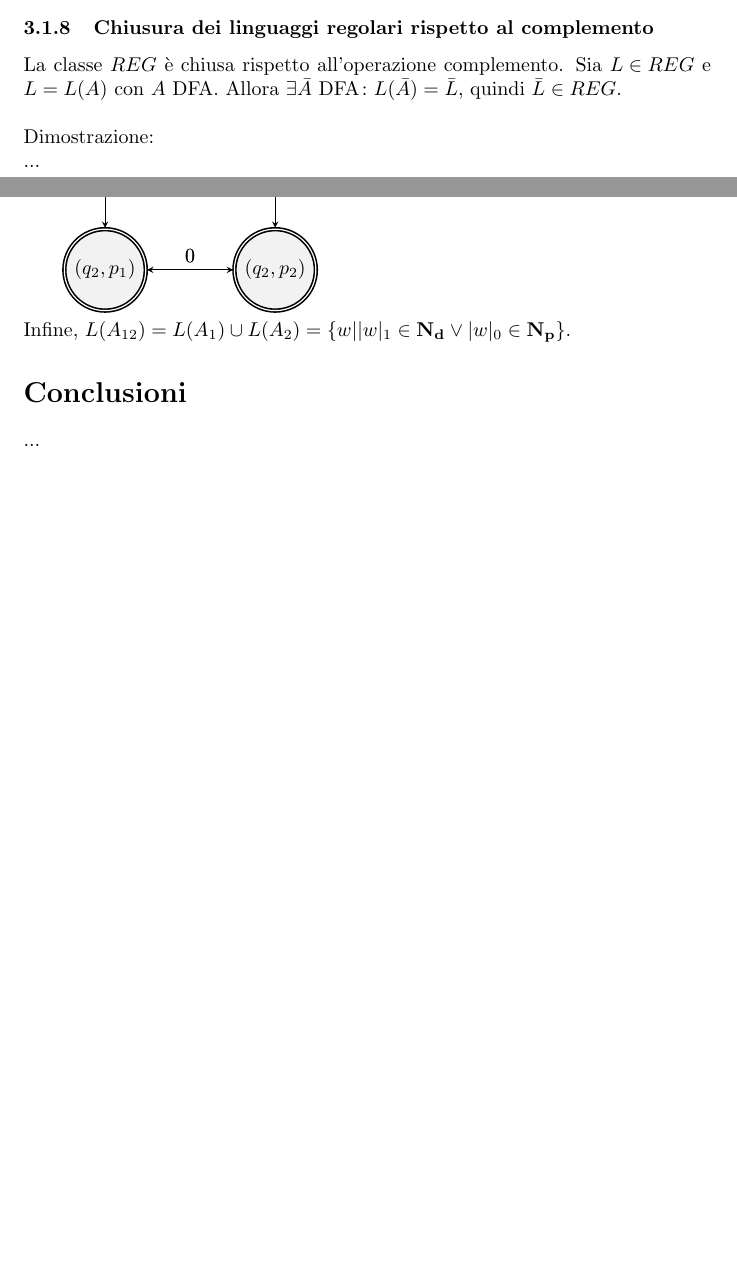
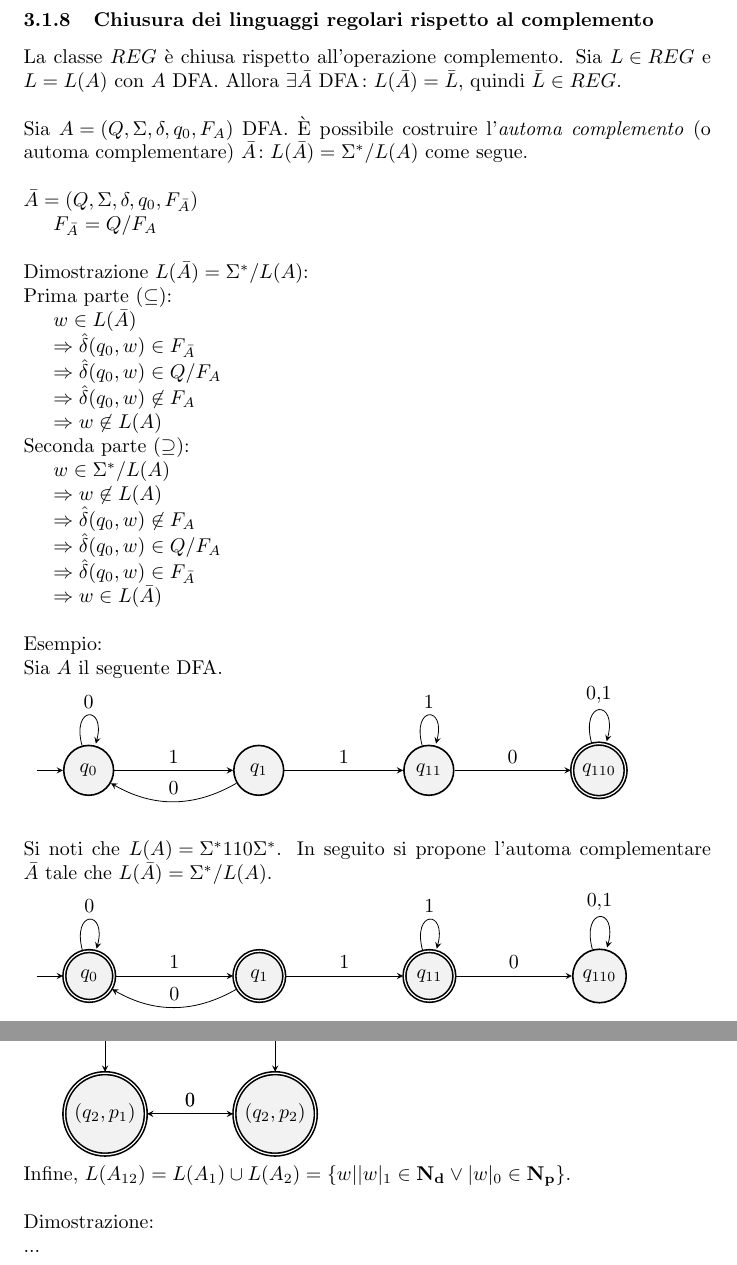
Before and after one commit to umbertoloria/uni-languages, a LaTeX document (main.tex): two parts of pages 15 and 16 of 16 before the commit and two parts of pages 16 and 17 of 18 after it, joined at a grey line, cut so that both start at the same text, the shorter picture padded with empty space. Compiled offline with pdfLaTeX.

Commit message:
Completata chiusura dei linguaggi regolari rispetto al complemento

```diff
--- a/main.tex
+++ b/main.tex
@@ -840,9 +841,83 @@ La classe \mbox{$ REG $} è chiusa rispetto all'operazione complemento. Sia \mbo
 \mbox{$ \bar{L} \in REG $}.
 \\
 \\
-Dimostrazione:
+Sia \mbox{$ A = (Q, \Sigma, \delta, q_0, F_A) $} DFA. È possibile costruire l'\textit{automa complemento}
+(o automa complementare) \mbox{$ \bar{A} \colon L(\bar{A}) = \Sigma^* / L(A) $} come segue.
 \\
-...
+\\
+\mbox{$ \bar{A} = (Q, \Sigma, \delta, q_0, F_{\bar{A}}) $}
+
+\mbox{$ F_{\bar{A}} = Q / F_A $}
+\\
+\\
+Dimostrazione \mbox{$ L(\bar{A}) = \Sigma^* / L(A) $}:
+\\
+Prima parte (\mbox{$ \subseteq $}):
+
+\mbox{$ w \in L(\bar{A}) $}
+
+\mbox{$ \Rightarrow \hat\delta(q_0, w) \in F_{\bar{A}} $}
+
+\mbox{$ \Rightarrow \hat\delta(q_0, w) \in Q / F_A $}
+
+\mbox{$ \Rightarrow \hat\delta(q_0, w) \not\in F_A $}
+
+\mbox{$ \Rightarrow w \not\in L(A) $}
+\\
+Seconda parte (\mbox{$ \supseteq $}):
+
+\mbox{$ w \in \Sigma^* / L(A) $}
+
+\mbox{$ \Rightarrow w \not\in L(A) $}
+
+\mbox{$ \Rightarrow \hat\delta(q_0, w) \not\in F_A $}
+
+\mbox{$ \Rightarrow \hat\delta(q_0, w) \in Q / F_A $}
+
+\mbox{$ \Rightarrow \hat\delta(q_0, w) \in F_{\bar{A}} $}
+
+\mbox{$ \Rightarrow w \in L(\bar{A}) $}
+\\
+\\
+Esempio:
+\\
+Sia \mbox{$ A $} il seguente DFA.
+\\
+\begin{tikzpicture}
+\node[state, initial]                 (q0) {$ q_0 $};
+\node[state, right of=q0]             (q1) {$ q_1 $};
+\node[state, right of=q1]             (q11) {$ q_{11} $};
+\node[state, accepting, right of=q11] (q110) {$ q_{110} $};
+\draw
+(q0)   edge[loop above]       node{0}   (q0)
+(q0)   edge[above]            node{1}   (q1)
+(q1)   edge[bend left, above] node{0}   (q0)
+(q1)   edge[above]            node{1}   (q11)
+(q11)  edge[loop above]       node{1}   (q1)
+(q11)  edge[above]            node{0}   (q110)
+(q110) edge[loop above]       node{0,1} (q110)
+;
+\end{tikzpicture}
+\\
+\\
+Si noti che \mbox{$ L(A) = \Sigma^*110\Sigma^* $}. In seguito si propone l'automa complementare
+\mbox{$ \bar{A} $} tale che \mbox{$ L(\bar{A}) = \Sigma^* / L(A) $}.
+\\
+\begin{tikzpicture}
+\node[state, accepting, initial]                 (q0) {$ q_0 $};
+\node[state, accepting, right of=q0]             (q1) {$ q_1 $};
+\node[state, accepting, right of=q1]             (q11) {$ q_{11} $};
+\node[state, right of=q11] (q110) {$ q_{110} $};
+\draw
+(q0)   edge[loop above]       node{0}   (q0)
+(q0)   edge[above]            node{1}   (q1)
+(q1)   edge[bend left, above] node{0}   (q0)
+(q1)   edge[above]            node{1}   (q11)
+(q11)  edge[loop above]       node{1}   (q1)
+(q11)  edge[above]            node{0}   (q110)
+(q110) edge[loop above]       node{0,1} (q110)
+;
+\end{tikzpicture}
 
 
 
@@ -928,6 +1003,11 @@ Ecco il loro automa unione \mbox{$ A_{12} $}.
 \end{tikzpicture}
 \\
 Infine, \mbox{$ L(A_{12}) = L(A_1) \cup L(A_2) = \{ w | |w|_1 \in \mathbf{N_d} \lor |w|_0 \in \mathbf{N_p} \} $}.
+\\
+\\
+Dimostrazione:
+\\
+...
 
 
 
```
Also changed, not shown: main.tex (1 more changed lines).
